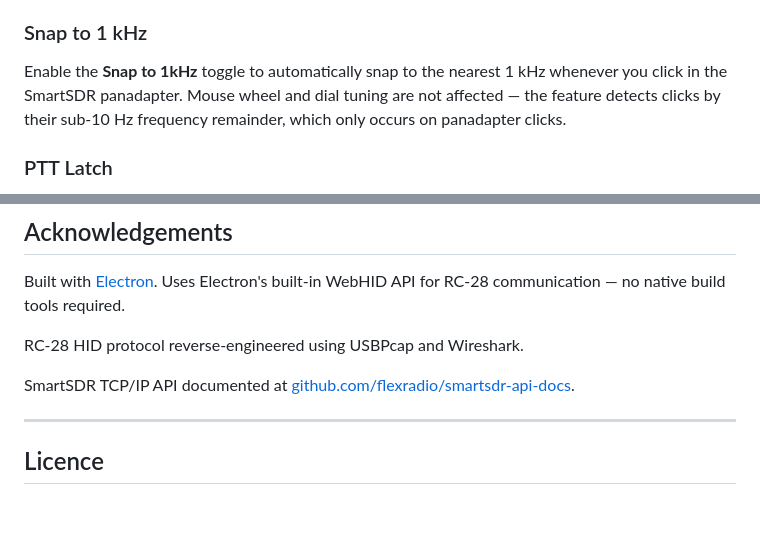
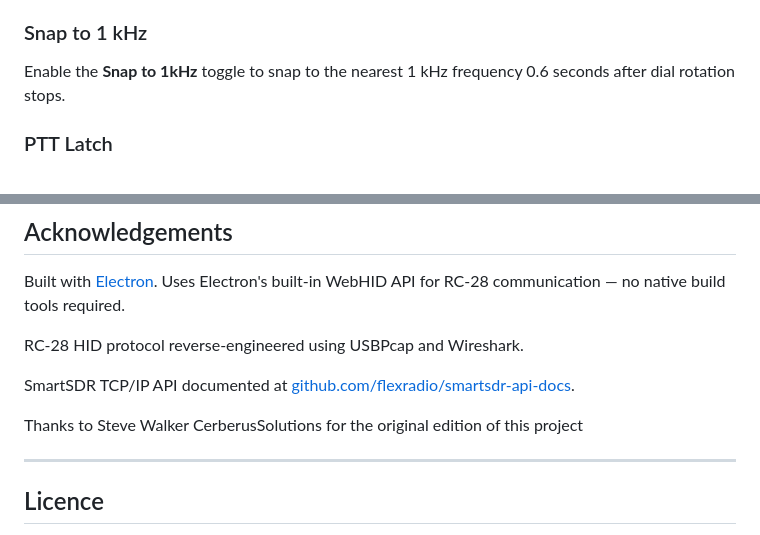
Before and after one commit to CerberusSolutions/FlexRC-28, a Markdown page: README.md, 2 parts joined by grey strips. GitHub-like rendering; blank space fills up the shorter version.

```diff
--- a/README.md
+++ b/README.md
@@ -98,7 +79,7 @@ All assignments can be changed in the Button Assignments panel. Available action
 
 ### Snap to 1 kHz
 
-Enable the **Snap to 1kHz** toggle to automatically snap to the nearest 1 kHz whenever you click in the SmartSDR panadapter. Mouse wheel and dial tuning are not affected — the feature detects clicks by their sub-10 Hz frequency remainder, which only occurs on panadapter clicks.
+Enable the **Snap to 1kHz** toggle to snap to the nearest 1 kHz frequency 0.6 seconds after dial rotation stops.
 
 ### PTT Latch
 
@@ -215,6 +196,8 @@ RC-28 HID protocol reverse-engineered using USBPcap and Wireshark.
 
 SmartSDR TCP/IP API documented at [github.com/flexradio/smartsdr-api-docs](https://github.com/flexradio/smartsdr-api-docs).
 
+Thanks to Steve Walker CerberusSolutions for the original edition of this project
+
 ---
 
 ## Licence
```
Also changed, not shown: other parts of README.md (+7 -26 lines).
